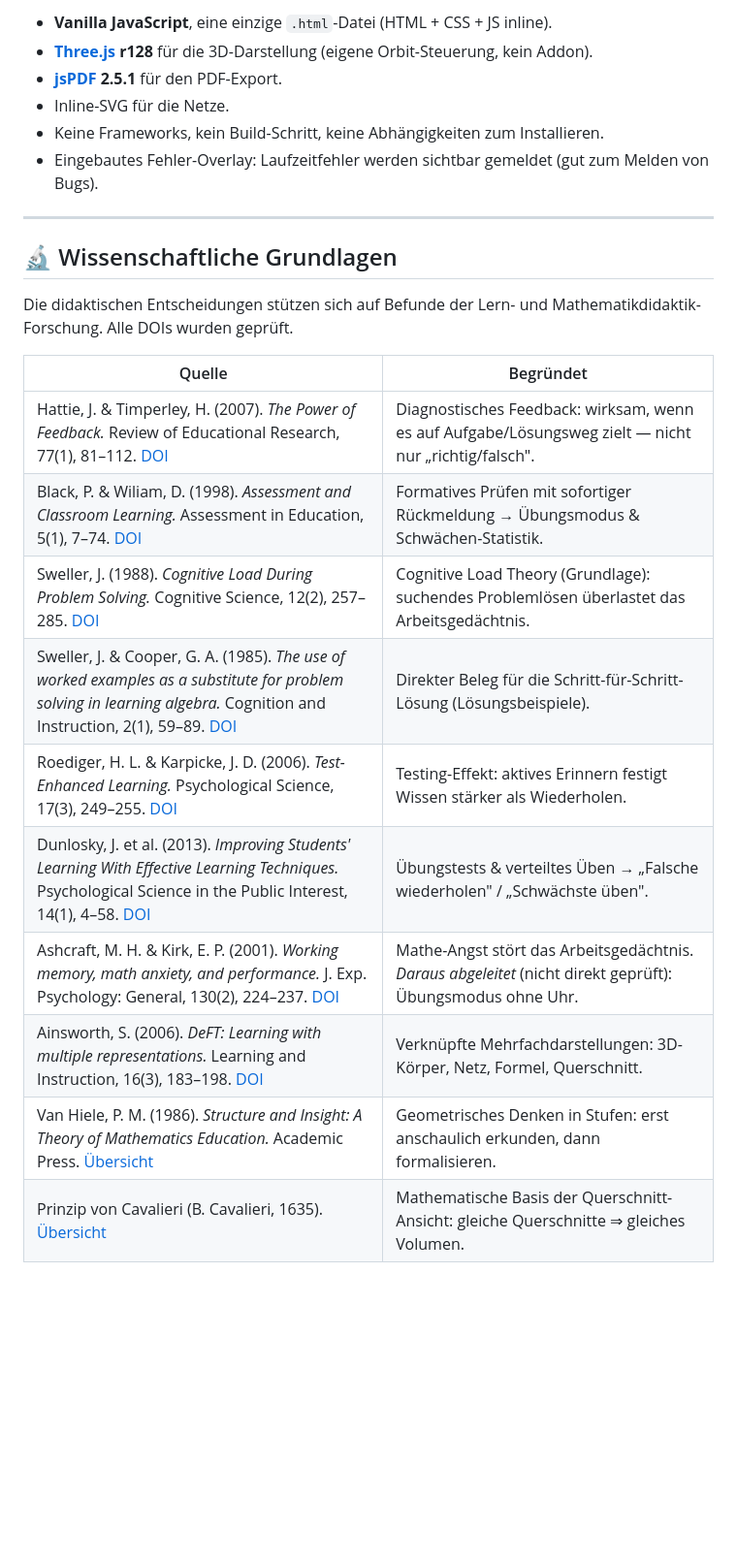
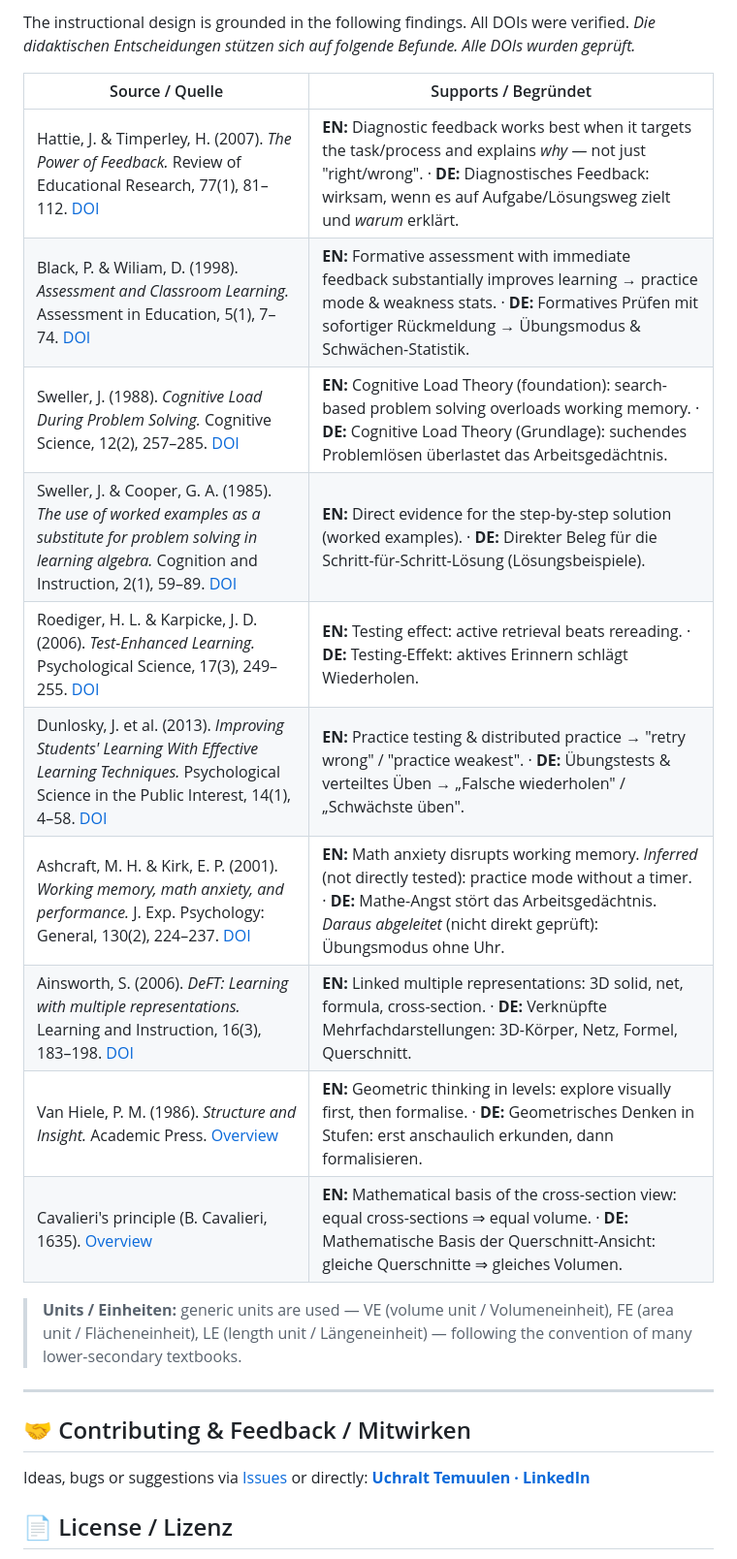
Before and after one commit to mendeltem/3D-Body-Workshop, a Markdown page: README.md, the part around one of its changes. Shown at 97% size. GitHub-like rendering; blank space fills up the shorter version.

```diff
--- a/README.md
+++ b/README.md
@@ -82,27 +163,28 @@ df_q = pd.json_normalize(rows, "questions",
 
-- **Vanilla JavaScript**, eine einzige `.html`-Datei (HTML + CSS + JS inline).
-- **[Three.js](https://threejs.org/) r128** für die 3D-Darstellung (eigene Orbit-Steuerung, kein Addon).
-- **[jsPDF](https://github.com/parallax/jsPDF) 2.5.1** für den PDF-Export.
-- Inline-SVG für die Netze.
-- Keine Frameworks, kein Build-Schritt, keine Abhängigkeiten zum Installieren.
-- Eingebautes Fehler-Overlay: Laufzeitfehler werden sichtbar gemeldet (gut zum Melden von Bugs).
+The instructional design is grounded in the following findings. All DOIs were verified.
+*Die didaktischen Entscheidungen stützen sich auf folgende Befunde. Alle DOIs wurden geprüft.*
+
+| Source / Quelle | Supports / Begründet |
+|---|---|
+| Hattie, J. & Timperley, H. (2007). *The Power of Feedback.* Review of Educational Research, 77(1), 81–112. [DOI](https://doi.org/10.3102/003465430298487) | **EN:** Diagnostic feedback works best when it targets the task/process and explains *why* — not just "right/wrong". · **DE:** Diagnostisches Feedback: wirksam, wenn es auf Aufgabe/Lösungsweg zielt und *warum* erklärt. |
+| Black, P. & Wiliam, D. (1998). *Assessment and Classroom Learning.* Assessment in Education, 5(1), 7–74. [DOI](https://doi.org/10.1080/0969595980050102) | **EN:** Formative assessment with immediate feedback substantially improves learning → practice mode & weakness stats. · **DE:** Formatives Prüfen mit sofortiger Rückmeldung → Übungsmodus & Schwächen-Statistik. |
+| Sweller, J. (1988). *Cognitive Load During Problem Solving.* Cognitive Science, 12(2), 257–285. [DOI](https://doi.org/10.1207/s15516709cog1202_4) | **EN:** Cognitive Load Theory (foundation): search-based problem solving overloads working memory. · **DE:** Cognitive Load Theory (Grundlage): suchendes Problemlösen überlastet das Arbeitsgedächtnis. |
+| Sweller, J. & Cooper, G. A. (1985). *The use of worked examples as a substitute for problem solving in learning algebra.* Cognition and Instruction, 2(1), 59–89. [DOI](https://doi.org/10.1207/s1532690xci0201_3) | **EN:** Direct evidence for the step-by-step solution (worked examples). · **DE:** Direkter Beleg für die Schritt-für-Schritt-Lösung (Lösungsbeispiele). |
+| Roediger, H. L. & Karpicke, J. D. (2006). *Test-Enhanced Learning.* Psychological Science, 17(3), 249–255. [DOI](https://doi.org/10.1111/j.1467-9280.2006.01693.x) | **EN:** Testing effect: active retrieval beats rereading. · **DE:** Testing-Effekt: aktives Erinnern schlägt Wiederholen. |
+| Dunlosky, J. et al. (2013). *Improving Students' Learning With Effective Learning Techniques.* Psychological Science in the Public Interest, 14(1), 4–58. [DOI](https://doi.org/10.1177/1529100612453266) | **EN:** Practice testing & distributed practice → "retry wrong" / "practice weakest". · **DE:** Übungstests & verteiltes Üben → „Falsche wiederholen" / „Schwächste üben". |
+| Ashcraft, M. H. & Kirk, E. P. (2001). *Working memory, math anxiety, and performance.* J. Exp. Psychology: General, 130(2), 224–237. [DOI](https://doi.org/10.1037/0096-3445.130.2.224) | **EN:** Math anxiety disrupts working memory. *Inferred* (not directly tested): practice mode without a timer. · **DE:** Mathe-Angst stört das Arbeitsgedächtnis. *Daraus abgeleitet* (nicht direkt geprüft): Übungsmodus ohne Uhr. |
+| Ainsworth, S. (2006). *DeFT: Learning with multiple representations.* Learning and Instruction, 16(3), 183–198. [DOI](https://doi.org/10.1016/j.learninstruc.2006.03.001) | **EN:** Linked multiple representations: 3D solid, net, formula, cross-section. · **DE:** Verknüpfte Mehrfachdarstellungen: 3D-Körper, Netz, Formel, Querschnitt. |
+| Van Hiele, P. M. (1986). *Structure and Insight.* Academic Press. [Overview](https://en.wikipedia.org/wiki/Van_Hiele_model) | **EN:** Geometric thinking in levels: explore visually first, then formalise. · **DE:** Geometrisches Denken in Stufen: erst anschaulich erkunden, dann formalisieren. |
+| Cavalieri's principle (B. Cavalieri, 1635). [Overview](https://en.wikipedia.org/wiki/Cavalieri%27s_principle) | **EN:** Mathematical basis of the cross-section view: equal cross-sections ⇒ equal volume. · **DE:** Mathematische Basis der Querschnitt-Ansicht: gleiche Querschnitte ⇒ gleiches Volumen. |
+
+> **Units / Einheiten:** generic units are used — VE (volume unit / Volumeneinheit), FE (area unit / Flächeneinheit), LE (length unit / Längeneinheit) — following the convention of many lower-secondary textbooks.
 
 ---
 
-## 🔬 Wissenschaftliche Grundlagen
+## 🤝 Contributing & Feedback / Mitwirken
 
-Die didaktischen Entscheidungen stützen sich auf Befunde der Lern- und Mathematikdidaktik-Forschung. Alle DOIs wurden geprüft.
+Ideas, bugs or suggestions via [Issues](../../issues) or directly:
+**[Uchralt Temuulen · LinkedIn](https://www.linkedin.com/in/uchralt-temuulen-31a3a570)**
 
-| Quelle | Begründet |
-|---|---|
-| Hattie, J. & Timperley, H. (2007). *The Power of Feedback.* Review of Educational Research, 77(1), 81–112. [DOI](https://doi.org/10.3102/003465430298487) | Diagnostisches Feedback: wirksam, wenn es auf Aufgabe/Lösungsweg zielt — nicht nur „richtig/falsch". |
-| Black, P. & Wiliam, D. (1998). *Assessment and Classroom Learning.* Assessment in Education, 5(1), 7–74. [DOI](https://doi.org/10.1080/0969595980050102) | Formatives Prüfen mit sofortiger Rückmeldung → Übungsmodus & Schwächen-Statistik. |
-| Sweller, J. (1988). *Cognitive Load During Problem Solving.* Cognitive Science, 12(2), 257–285. [DOI](https://doi.org/10.1207/s15516709cog1202_4) | Cognitive Load Theory (Grundlage): suchendes Problemlösen überlastet das Arbeitsgedächtnis. |
-| Sweller, J. & Cooper, G. A. (1985). *The use of worked examples as a substitute for problem solving in learning algebra.* Cognition and Instruction, 2(1), 59–89. [DOI](https://doi.org/10.1207/s1532690xci0201_3) | Direkter Beleg für die Schritt-für-Schritt-Lösung (Lösungsbeispiele). |
-| Roediger, H. L. & Karpicke, J. D. (2006). *Test-Enhanced Learning.* Psychological Science, 17(3), 249–255. [DOI](https://doi.org/10.1111/j.1467-9280.2006.01693.x) | Testing-Effekt: aktives Erinnern festigt Wissen stärker als Wiederholen. |
-| Dunlosky, J. et al. (2013). *Improving Students' Learning With Effective Learning Techniques.* Psychological Science in the Public Interest, 14(1), 4–58. [DOI](https://doi.org/10.1177/1529100612453266) | Übungstests & verteiltes Üben → „Falsche wiederholen" / „Schwächste üben". |
-| Ashcraft, M. H. & Kirk, E. P. (2001). *Working memory, math anxiety, and performance.* J. Exp. Psychology: General, 130(2), 224–237. [DOI](https://doi.org/10.1037/0096-3445.130.2.224) | Mathe-Angst stört das Arbeitsgedächtnis. *Daraus abgeleitet* (nicht direkt geprüft): Übungsmodus ohne Uhr. |
-| Ainsworth, S. (2006). *DeFT: Learning with multiple representations.* Learning and Instruction, 16(3), 183–198. [DOI](https://doi.org/10.1016/j.learninstruc.2006.03.001) | Verknüpfte Mehrfachdarstellungen: 3D-Körper, Netz, Formel, Querschnitt. |
-| Van Hiele, P. M. (1986). *Structure and Insight: A Theory of Mathematics Education.* Academic Press. [Übersicht](https://en.wikipedia.org/wiki/Van_Hiele_model) | Geometrisches Denken in Stufen: erst anschaulich erkunden, dann formalisieren. |
-| Prinzip von Cavalieri (B. Cavalieri, 1635). [Übersicht](https://de.wikipedia.org/wiki/Prinzip_von_Cavalieri) | Mathematische Basis der Querschnitt-Ansicht: gleiche Querschnitte ⇒ gleiches Volumen. |
+## 📄 License / Lizenz
 
```
Also changed, not shown: other parts of README.md (+115 -59 lines).
